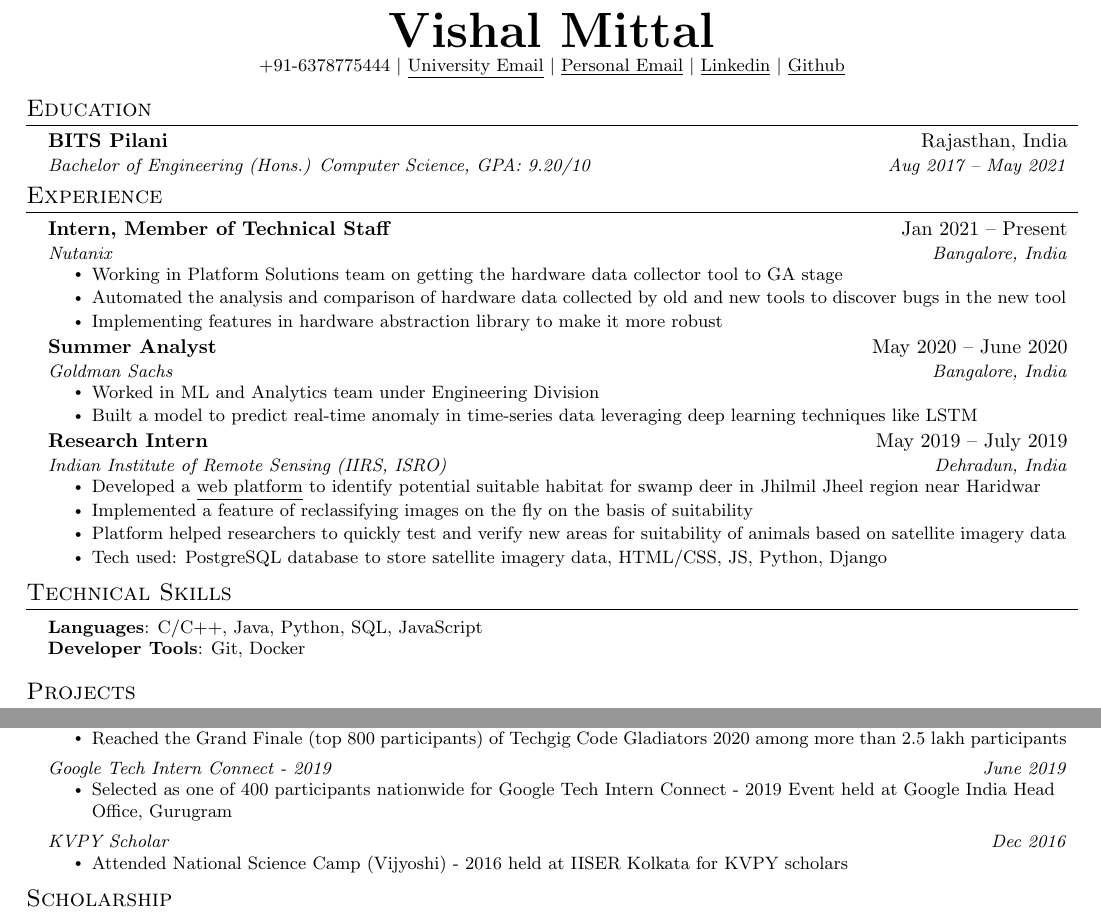
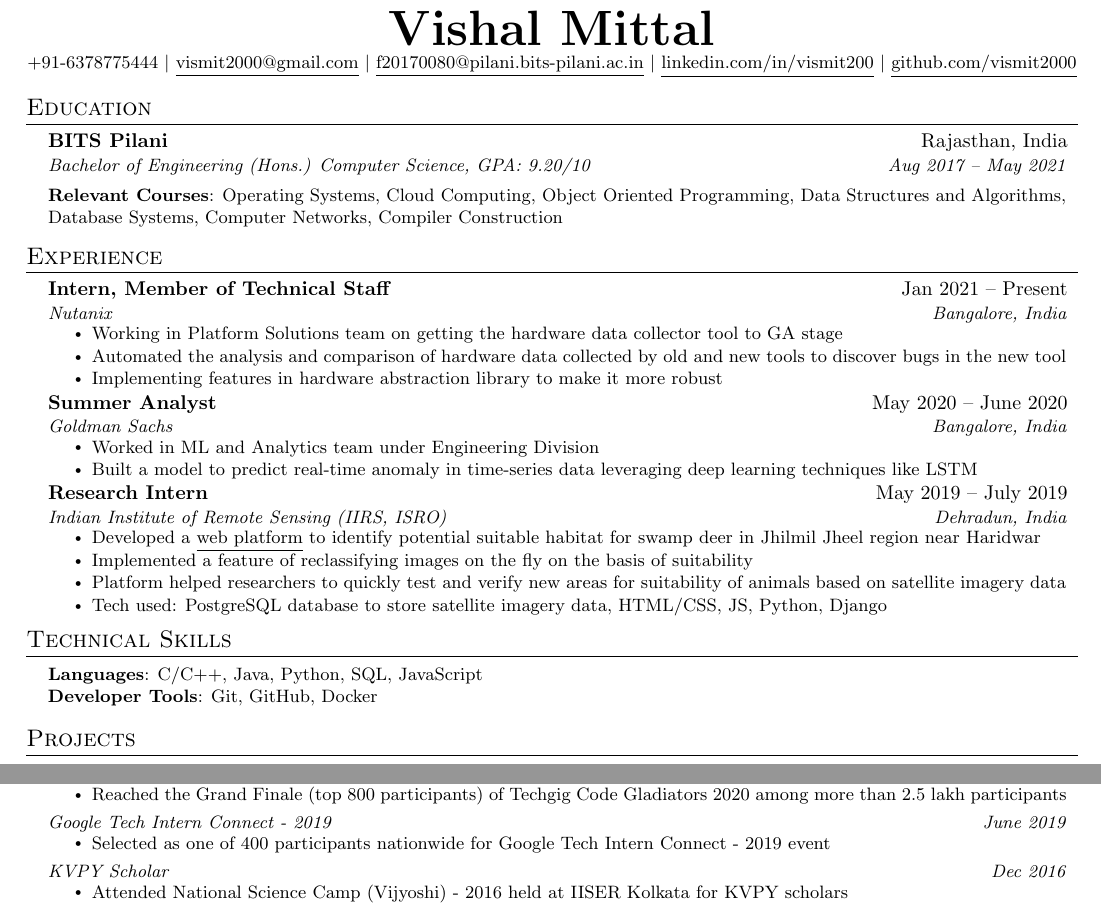
Before and after one commit to vismit2000/Resume, a LaTeX CV (resume_Vishal_latex.tex): two parts of the page, joined at a grey line, cut so that both start at the same text. Compiled offline with pdfLaTeX.

Commit message:
Update resume_Vishal_latex.tex

```diff
--- a/resume_Vishal_latex.tex
+++ b/resume_Vishal_latex.tex
@@ -43,7 +43,7 @@
 \addtolength{\oddsidemargin}{-0.4in}
 \addtolength{\evensidemargin}{-0.5in}
 \addtolength{\textwidth}{.8in}
-\addtolength{\topmargin}{-.5in}
+\addtolength{\topmargin}{-.85in}
 \addtolength{\textheight}{1.0in}
 
 \urlstyle{same}
@@ -113,10 +113,11 @@
 
 \begin{center}
     \textbf{\Huge \scshape Vishal Mittal} \\ \vspace{1pt}
-    \small +91-6378775444 $|$ \href{mailto:f20170080@pilani.bits-pilani.ac.in}{\underline{University Email}} $|$
-    \href{mailto:vismit2000@gmail.com}{\underline{Personal Email}} $|$
-    \href{https://linkedin.com/in/vismit2000}{\underline{Linkedin}} $|$
-    \href{https://github.com/vismit2000}{\underline{Github}}
+    \small +91-6378775444 $|$
+    \href{mailto:vismit2000@gmail.com}{\underline{vismit2000@gmail.com}} $|$
+    \href{mailto:f20170080@pilani.bits-pilani.ac.in}{\underline{f20170080@pilani.bits-pilani.ac.in}} $|$
+    \href{https://linkedin.com/in/vismit2000}{\underline{linkedin.com/in/vismit200}} $|$
+    \href{https://github.com/vismit2000}{\underline{github.com/vismit2000}}
 \end{center}
 
 
@@ -125,7 +126,9 @@
   \resumeSubHeadingListStart
     \resumeSubheading
       {BITS Pilani}{Rajasthan, India}
-      {Bachelor of Engineering (Hons.) Computer Science, GPA: 9.20/10}{Aug 2017 -- May 2021}
+      {Bachelor of Engineering (Hons.) Computer Science, GPA: 9.20/10}{Aug 2017 -- May 2021} \\
+      \bigskip
+      \resumeItem{\textbf{Relevant Courses}: Operating Systems, Cloud Computing, Object Oriented Programming, Data Structures and Algorithms, Database Systems, Computer Networks, Compiler Construction}
   \resumeSubHeadingListEnd
 
 
@@ -167,7 +170,7 @@
  \begin{itemize}[leftmargin=0.15in, label={}]
     \small{\item{
      \textbf{Languages}{: C/C++, Java, Python, SQL, JavaScript} \\
-     \textbf{Developer Tools}{: Git, Docker}
+     \textbf{Developer Tools}{: Git, GitHub, Docker}
     }}
  \end{itemize}
 
@@ -217,7 +220,7 @@
     \resumeSubSubheading
       {Google Tech Intern Connect - 2019}{June 2019}
       \resumeItemListStart
-        \resumeItem{Selected as one of 400 participants nationwide for Google Tech Intern Connect - 2019 Event held at Google India Head Office, Gurugram}
+        \resumeItem{Selected as one of 400 participants nationwide for Google Tech Intern Connect - 2019 event}
       \resumeItemListEnd
 
     \resumeSubSubheading
```
